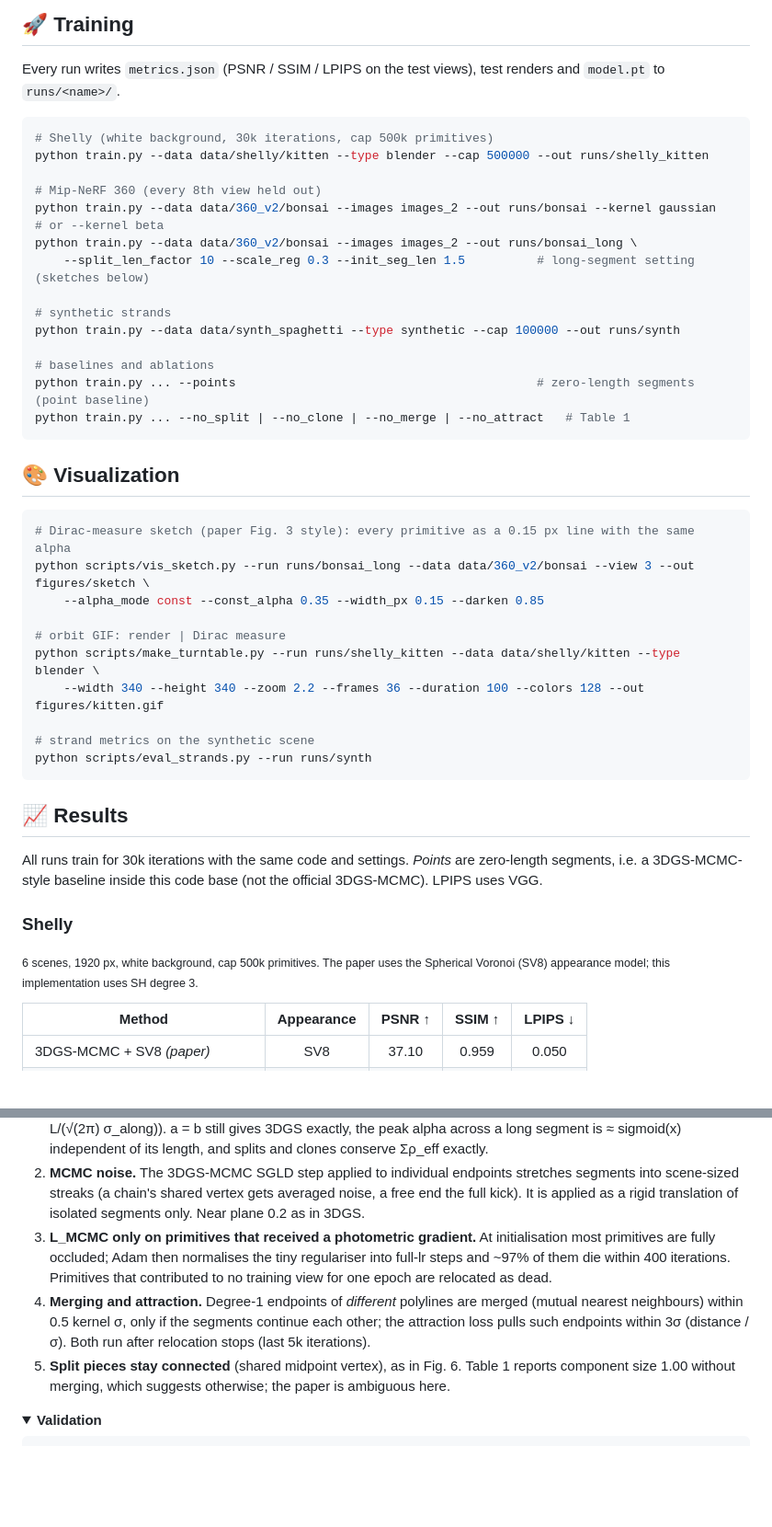
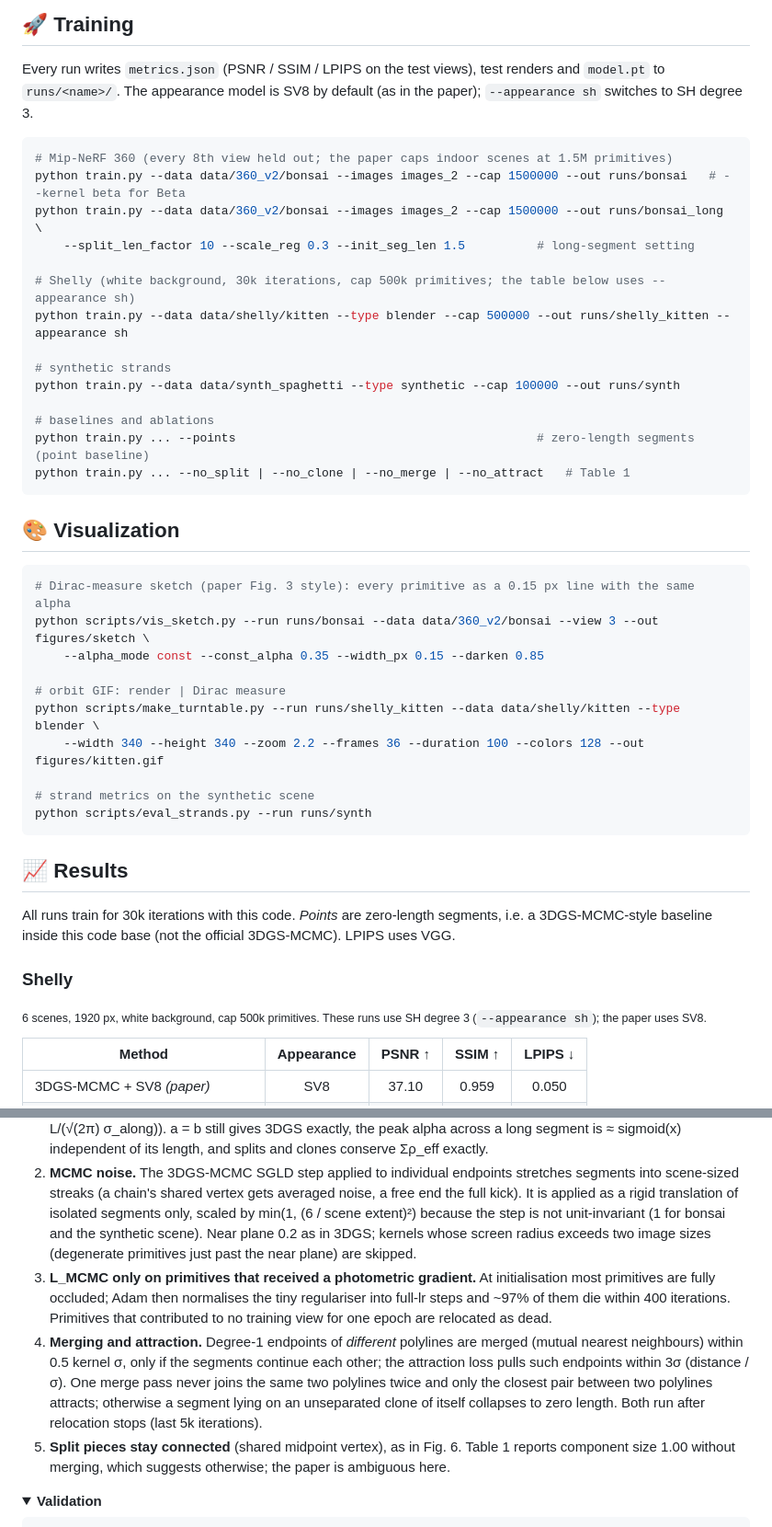
Before and after one commit to SPIResarchGroup/spaghetti-splatting-unofficial, a Markdown page: README.md, 2 parts joined by grey strips. Shown at 92% size. GitHub-like rendering; folded sections open; blank space fills up the shorter version.

````diff
--- a/README.md
+++ b/README.md
@@ -86,15 +88,16 @@ that also appear in the training set; as in the paper, these training views are
 ## 🚀 Training
 
 Every run writes `metrics.json` (PSNR / SSIM / LPIPS on the test views), test renders and `model.pt` to `runs/<name>/`.
+The appearance model is SV8 by default (as in the paper); `--appearance sh` switches to SH degree 3.
 
 ```bash
-# Shelly (white background, 30k iterations, cap 500k primitives)
-python train.py --data data/shelly/kitten --type blender --cap 500000 --out runs/shelly_kitten
+# Mip-NeRF 360 (every 8th view held out; the paper caps indoor scenes at 1.5M primitives)
+python train.py --data data/360_v2/bonsai --images images_2 --cap 1500000 --out runs/bonsai   # --kernel beta for Beta
+python train.py --data data/360_v2/bonsai --images images_2 --cap 1500000 --out runs/bonsai_long \
+    --split_len_factor 10 --scale_reg 0.3 --init_seg_len 1.5          # long-segment setting
 
-# Mip-NeRF 360 (every 8th view held out)
-python train.py --data data/360_v2/bonsai --images images_2 --out runs/bonsai --kernel gaussian   # or --kernel beta
-python train.py --data data/360_v2/bonsai --images images_2 --out runs/bonsai_long \
-    --split_len_factor 10 --scale_reg 0.3 --init_seg_len 1.5          # long-segment setting (sketches below)
+# Shelly (white background, 30k iterations, cap 500k primitives; the table below uses --appearance sh)
+python train.py --data data/shelly/kitten --type blender --cap 500000 --out runs/shelly_kitten --appearance sh
 
 # synthetic strands
 python train.py --data data/synth_spaghetti --type synthetic --cap 100000 --out runs/synth
@@ -108,7 +111,7 @@ python train.py ... --no_split | --no_clone | --no_merge | --no_attract   # Tabl
 
 ```bash
 # Dirac-measure sketch (paper Fig. 3 style): every primitive as a 0.15 px line with the same alpha
-python scripts/vis_sketch.py --run runs/bonsai_long --data data/360_v2/bonsai --view 3 --out figures/sketch \
+python scripts/vis_sketch.py --run runs/bonsai --data data/360_v2/bonsai --view 3 --out figures/sketch \
     --alpha_mode const --const_alpha 0.35 --width_px 0.15 --darken 0.85
 
 # orbit GIF: render | Dirac measure
@@ -121,13 +124,13 @@ python scripts/eval_strands.py --run runs/synth
 
 ## 📈 Results
 
-All runs train for 30k iterations with the same code and settings. *Points* are zero-length segments, i.e. a
-3DGS-MCMC-style baseline inside this code base (not the official 3DGS-MCMC). LPIPS uses VGG.
+All runs train for 30k iterations with this code. *Points* are zero-length segments, i.e. a 3DGS-MCMC-style baseline
+inside this code base (not the official 3DGS-MCMC). LPIPS uses VGG.
 
 ### Shelly
 
-<sub>6 scenes, 1920 px, white background, cap 500k primitives. The paper uses the Spherical Voronoi (SV8) appearance
-model; this implementation uses SH degree 3.</sub>
+<sub>6 scenes, 1920 px, white background, cap 500k primitives. These runs use SH degree 3 (`--appearance sh`);
+the paper uses SV8.</sub>
 
 | Method | Appearance | PSNR ↑ | SSIM ↑ | LPIPS ↓ |
 |---|:-:|:-:|:-:|:-:|
@@ -239,13 +243,17 @@ cancellation for long, thin segments.
    is ≈ sigmoid(x) independent of its length, and splits and clones conserve Σρ_eff exactly.
 2. **MCMC noise.** The 3DGS-MCMC SGLD step applied to individual endpoints stretches segments into scene-sized streaks
    (a chain's shared vertex gets averaged noise, a free end the full kick). It is applied as a rigid translation of
-   isolated segments only. Near plane 0.2 as in 3DGS.
+   isolated segments only, scaled by min(1, (6 / scene extent)²) because the step is not unit-invariant (1 for
+   bonsai and the synthetic scene). Near plane 0.2 as in 3DGS; kernels whose screen radius exceeds two image sizes
+   (degenerate primitives just past the near plane) are skipped.
 3. **L_MCMC only on primitives that received a photometric gradient.** At initialisation most primitives are fully
    occluded; Adam then normalises the tiny regulariser into full-lr steps and ~97% of them die within 400 iterations.
    Primitives that contributed to no training view for one epoch are relocated as dead.
 4. **Merging and attraction.** Degree-1 endpoints of *different* polylines are merged (mutual nearest neighbours)
    within 0.5 kernel σ, only if the segments continue each other; the attraction loss pulls such endpoints within 3σ
-   (distance / σ). Both run after relocation stops (last 5k iterations).
+   (distance / σ). One merge pass never joins the same two polylines twice and only the closest pair between two
+   polylines attracts; otherwise a segment lying on an unseparated clone of itself collapses to zero length. Both
+   run after relocation stops (last 5k iterations).
 5. **Split pieces stay connected** (shared midpoint vertex), as in Fig. 6. Table 1 reports component size 1.00
    without merging, which suggests otherwise; the paper is ambiguous here.
 </details>
````
Also changed, not shown: other parts of README.md (+26 -23 lines), figures/bonsai_fig3.jpg, figures/synth_fig3.jpg, 7 other files.
